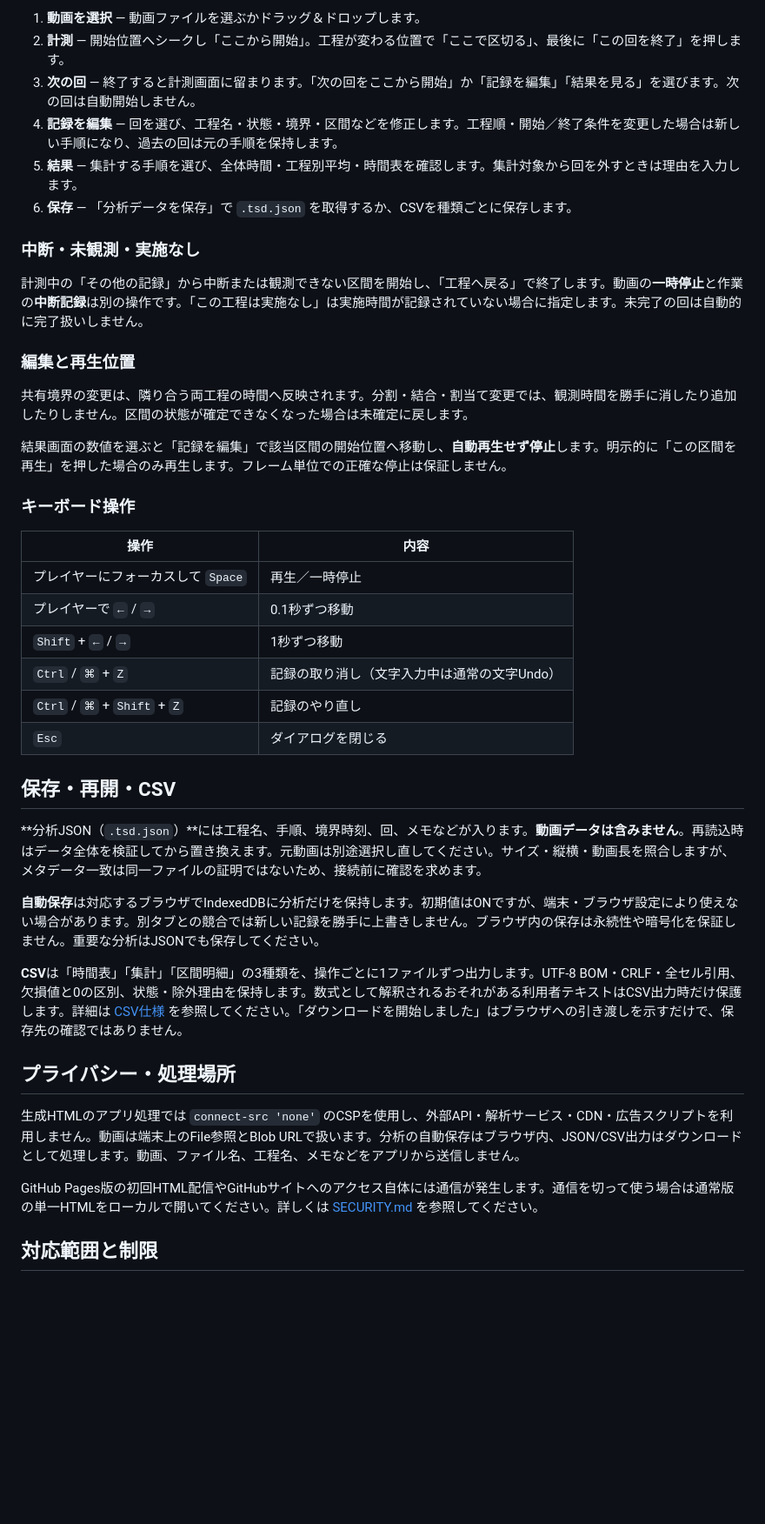
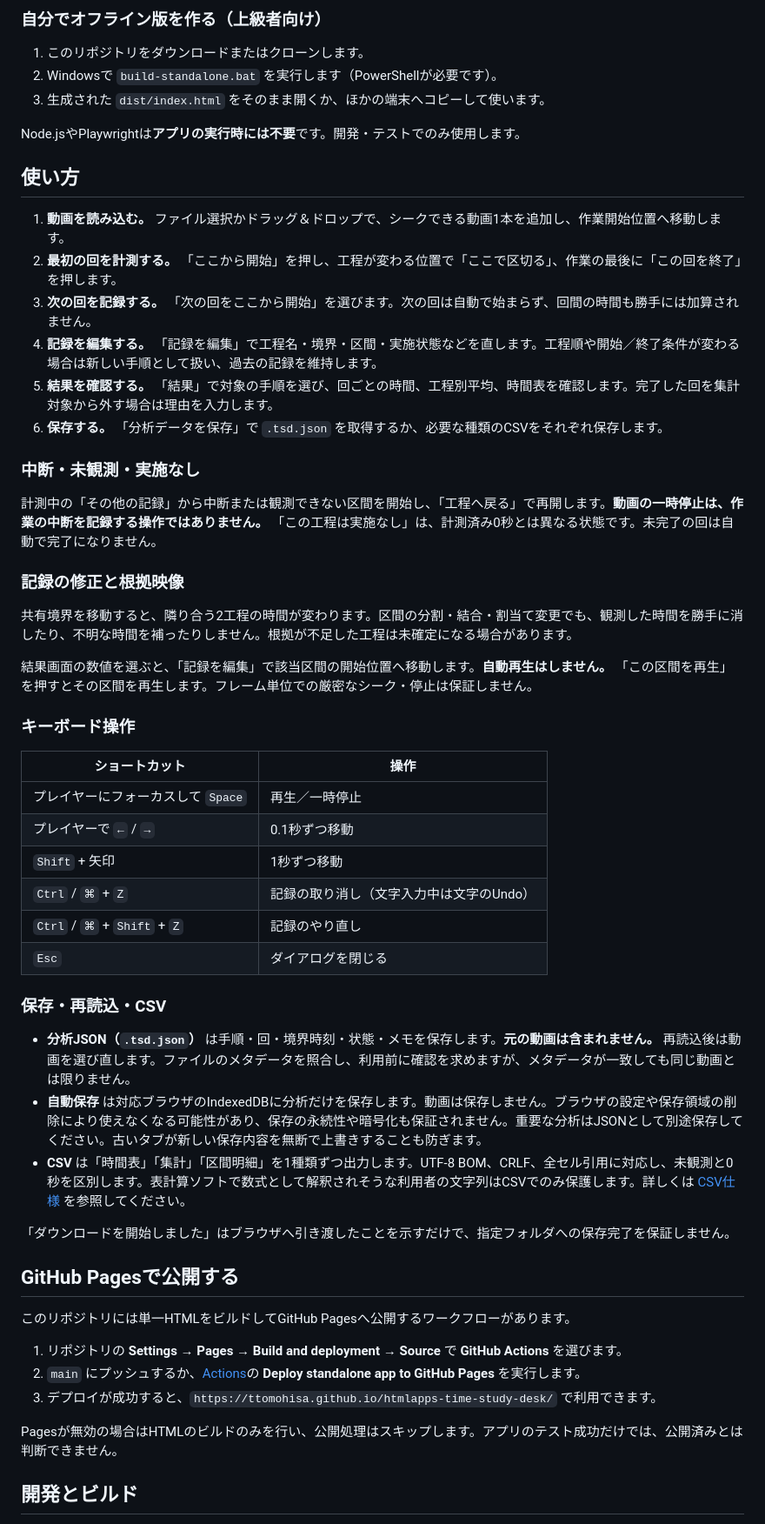
Before and after one commit to ttomohisa/htmlapps-time-study-desk, a Markdown page: README.ja.md, the part around one of its changes. Shown at 87% size. Drawn GitHub-style; blank space fills up the shorter version.

Commit message:
docs: rewrite Japanese README to match PDF Organizer guide

```diff
--- a/README.ja.md
+++ b/README.ja.md
@@ -37,45 +44,59 @@ GitHub Pages版が公開されていれば[アプリを開く](https://ttomohisa
 
-1. **動画を選択** — 動画ファイルを選ぶかドラッグ＆ドロップします。
-2. **計測** — 開始位置へシークし「ここから開始」。工程が変わる位置で「ここで区切る」、最後に「この回を終了」を押します。
-3. **次の回** — 終了すると計測画面に留まります。「次の回をここから開始」か「記録を編集」「結果を見る」を選びます。次の回は自動開始しません。
-4. **記録を編集** — 回を選び、工程名・状態・境界・区間などを修正します。工程順・開始／終了条件を変更した場合は新しい手順になり、過去の回は元の手順を保持します。
-5. **結果** — 集計する手順を選び、全体時間・工程別平均・時間表を確認します。集計対象から回を外すときは理由を入力します。
-6. **保存** — 「分析データを保存」で `.tsd.json` を取得するか、CSVを種類ごとに保存します。
+### 自分でオフライン版を作る（上級者向け）
+
+1. このリポジトリをダウンロードまたはクローンします。
+2. Windowsで `build-standalone.bat` を実行します（PowerShellが必要です）。
+3. 生成された `dist/index.html` をそのまま開くか、ほかの端末へコピーして使います。
+
+Node.jsやPlaywrightは**アプリの実行時には不要**です。開発・テストでのみ使用します。
+
+## 使い方
+
+1. **動画を読み込む。** ファイル選択かドラッグ＆ドロップで、シークできる動画1本を追加し、作業開始位置へ移動します。
+2. **最初の回を計測する。** 「ここから開始」を押し、工程が変わる位置で「ここで区切る」、作業の最後に「この回を終了」を押します。
+3. **次の回を記録する。** 「次の回をここから開始」を選びます。次の回は自動で始まらず、回間の時間も勝手には加算されません。
+4. **記録を編集する。** 「記録を編集」で工程名・境界・区間・実施状態などを直します。工程順や開始／終了条件が変わる場合は新しい手順として扱い、過去の記録を維持します。
+5. **結果を確認する。** 「結果」で対象の手順を選び、回ごとの時間、工程別平均、時間表を確認します。完了した回を集計対象から外す場合は理由を入力します。
+6. **保存する。** 「分析データを保存」で `.tsd.json` を取得するか、必要な種類のCSVをそれぞれ保存します。
 
 ### 中断・未観測・実施なし
 
-計測中の「その他の記録」から中断または観測できない区間を開始し、「工程へ戻る」で終了します。動画の**一時停止**と作業の**中断記録**は別の操作です。「この工程は実施なし」は実施時間が記録されていない場合に指定します。未完了の回は自動的に完了扱いしません。
+計測中の「その他の記録」から中断または観測できない区間を開始し、「工程へ戻る」で再開します。**動画の一時停止は、作業の中断を記録する操作ではありません。** 「この工程は実施なし」は、計測済み0秒とは異なる状態です。未完了の回は自動で完了になりません。
 
-### 編集と再生位置
+### 記録の修正と根拠映像
 
-共有境界の変更は、隣り合う両工程の時間へ反映されます。分割・結合・割当て変更では、観測時間を勝手に消したり追加したりしません。区間の状態が確定できなくなった場合は未確定に戻します。
+共有境界を移動すると、隣り合う2工程の時間が変わります。区間の分割・結合・割当て変更でも、観測した時間を勝手に消したり、不明な時間を補ったりしません。根拠が不足した工程は未確定になる場合があります。
 
-結果画面の数値を選ぶと「記録を編集」で該当区間の開始位置へ移動し、**自動再生せず停止**します。明示的に「この区間を再生」を押した場合のみ再生します。フレーム単位での正確な停止は保証しません。
+結果画面の数値を選ぶと、「記録を編集」で該当区間の開始位置へ移動します。**自動再生はしません。** 「この区間を再生」を押すとその区間を再生します。フレーム単位での厳密なシーク・停止は保証しません。
 
 ### キーボード操作
 
-| 操作 | 内容 |
+| ショートカット | 操作 |
 | --- | --- |
 | プレイヤーにフォーカスして `Space` | 再生／一時停止 |
 | プレイヤーで `←` / `→` | 0.1秒ずつ移動 |
-| `Shift` + `←` / `→` | 1秒ずつ移動 |
-| `Ctrl` / `⌘` + `Z` | 記録の取り消し（文字入力中は通常の文字Undo） |
+| `Shift` + 矢印 | 1秒ずつ移動 |
+| `Ctrl` / `⌘` + `Z` | 記録の取り消し（文字入力中は文字のUndo） |
 | `Ctrl` / `⌘` + `Shift` + `Z` | 記録のやり直し |
 | `Esc` | ダイアログを閉じる |
 
-## 保存・再開・CSV
+### 保存・再読込・CSV
 
-**分析JSON（`.tsd.json`）**には工程名、手順、境界時刻、回、メモなどが入ります。**動画データは含みません**。再読込時はデータ全体を検証してから置き換えます。元動画は別途選択し直してください。サイズ・縦横・動画長を照合しますが、メタデータ一致は同一ファイルの証明ではないため、接続前に確認を求めます。
+- **分析JSON（`.tsd.json`）** は手順・回・境界時刻・状態・メモを保存します。**元の動画は含まれません。** 再読込後は動画を選び直します。ファイルのメタデータを照合し、利用前に確認を求めますが、メタデータが一致しても同じ動画とは限りません。
+- **自動保存** は対応ブラウザのIndexedDBに分析だけを保存します。動画は保存しません。ブラウザの設定や保存領域の削除により使えなくなる可能性があり、保存の永続性や暗号化も保証されません。重要な分析はJSONとして別途保存してください。古いタブが新しい保存内容を無断で上書きすることも防ぎます。
+- **CSV** は「時間表」「集計」「区間明細」を1種類ずつ出力します。UTF-8 BOM、CRLF、全セル引用に対応し、未観測と0秒を区別します。表計算ソフトで数式として解釈されそうな利用者の文字列はCSVでのみ保護します。詳しくは [CSV仕様](docs/CSV_FORMAT.md) を参照してください。
 
-**自動保存**は対応するブラウザでIndexedDBに分析だけを保持します。初期値はONですが、端末・ブラウザ設定により使えない場合があります。別タブとの競合では新しい記録を勝手に上書きしません。ブラウザ内の保存は永続性や暗号化を保証しません。重要な分析はJSONでも保存してください。
+「ダウンロードを開始しました」はブラウザへ引き渡したことを示すだけで、指定フォルダへの保存完了を保証しません。
 
-**CSV**は「時間表」「集計」「区間明細」の3種類を、操作ごとに1ファイルずつ出力します。UTF-8 BOM・CRLF・全セル引用、欠損値と0の区別、状態・除外理由を保持します。数式として解釈されるおそれがある利用者テキストはCSV出力時だけ保護します。詳細は [CSV仕様](docs/CSV_FORMAT.md) を参照してください。「ダウンロードを開始しました」はブラウザへの引き渡しを示すだけで、保存先の確認ではありません。
+## GitHub Pagesで公開する
 
-## プライバシー・処理場所
+このリポジトリには単一HTMLをビルドしてGitHub Pagesへ公開するワークフローがあります。
 
-生成HTMLのアプリ処理では `connect-src 'none'` のCSPを使用し、外部API・解析サービス・CDN・広告スクリプトを利用しません。動画は端末上のFile参照とBlob URLで扱います。分析の自動保存はブラウザ内、JSON/CSV出力はダウンロードとして処理します。動画、ファイル名、工程名、メモなどをアプリから送信しません。
+1. リポジトリの **Settings → Pages → Build and deployment → Source** で **GitHub Actions** を選びます。
+2. `main` にプッシュするか、[Actions](https://github.com/ttomohisa/htmlapps-time-study-desk/actions/workflows/deploy-pages.yml)の **Deploy standalone app to GitHub Pages** を実行します。
+3. デプロイが成功すると、`https://ttomohisa.github.io/htmlapps-time-study-desk/` で利用できます。
 
-GitHub Pages版の初回HTML配信やGitHubサイトへのアクセス自体には通信が発生します。通信を切って使う場合は通常版の単一HTMLをローカルで開いてください。詳しくは [SECURITY.md](SECURITY.md) を参照してください。
+Pagesが無効の場合はHTMLのビルドのみを行い、公開処理はスキップします。アプリのテスト成功だけでは、公開済みとは判断できません。
 
-## 対応範囲と制限
+## 開発とビルド
 
```
Also changed, not shown: other parts of README.ja.md (+68 -30 lines).
